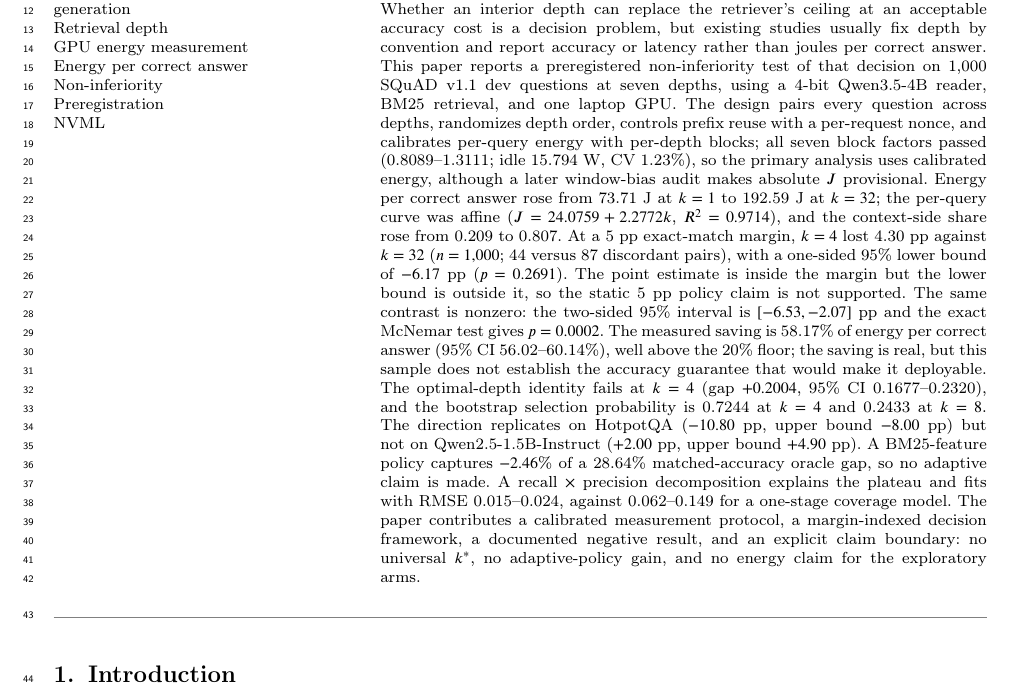
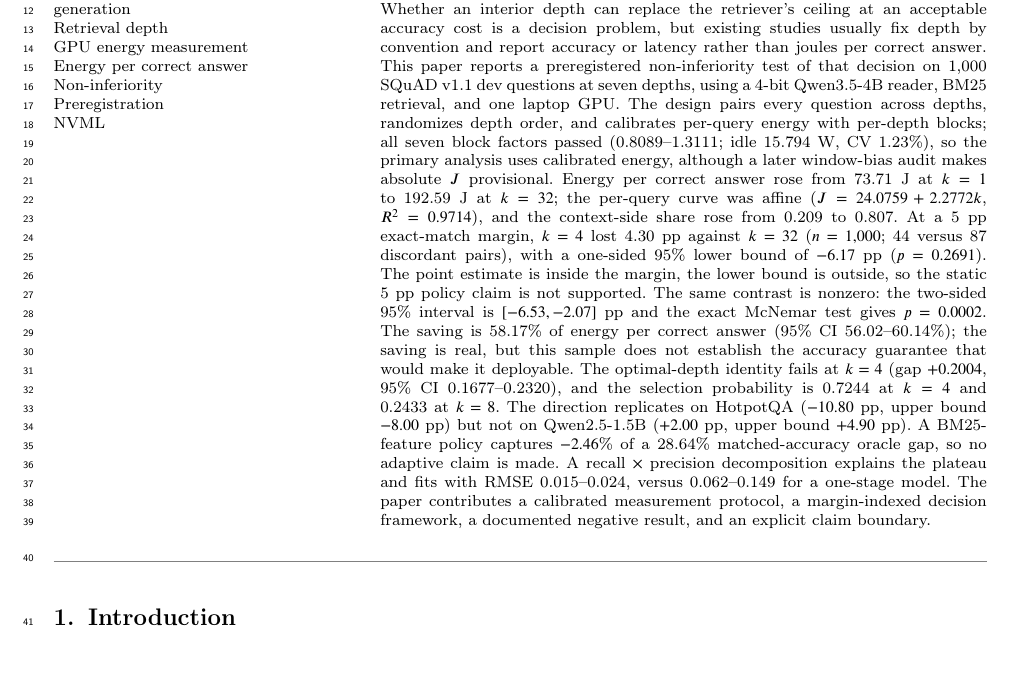
Before and after one commit to Atik203/energy-optimal-rag, a LaTeX paper (paper/main.tex): part of page 1 of 56, cut so that both start at the same text. Compiled offline with pdfLaTeX; a LaTeX package or settings file that is missing is left out.

Commit message:
docs: tighten abstract to 352 words

```diff
--- a/paper/main.tex
+++ b/paper/main.tex
@@ -275,7 +275,7 @@
 % Abstract
 \linenumbers
 \begin{abstract}
-Retrieval-augmented generation (RAG) spends GPU energy in proportion to the number of passages placed in the prompt, while accuracy rises and then plateaus. Whether an interior depth can replace the retriever's ceiling at an acceptable accuracy cost is a decision problem, but existing studies usually fix depth by convention and report accuracy or latency rather than joules per correct answer. This paper reports a preregistered non-inferiority test of that decision on 1{,}000 SQuAD v1.1 dev questions at seven depths, using a 4-bit Qwen3.5-4B reader, BM25 retrieval, and one laptop GPU. The design pairs every question across depths, randomizes depth order, controls prefix reuse with a per-request nonce, and calibrates per-query energy with per-depth blocks; all seven block factors passed (0.8089--1.3111; idle 15.794~W, CV 1.23\%), so the primary analysis uses calibrated energy, although a later window-bias audit makes absolute $J$ provisional. Energy per correct answer rose from 73.71~J at $k=1$ to 192.59~J at $k=32$; the per-query curve was affine ($J=24.0759+2.2772k$, $R^{2}=0.9714$), and the context-side share rose from 0.209 to 0.807. At a 5~pp exact-match margin, $k=4$ lost 4.30~pp against $k=32$ ($n=1{,}000$; 44 versus 87 discordant pairs), with a one-sided 95\% lower bound of $-6.17$~pp ($p=0.2691$). The point estimate is inside the margin but the lower bound is outside it, so the static 5~pp policy claim is not supported. The same contrast is nonzero: the two-sided 95\% interval is $[-6.53,-2.07]$~pp and the exact McNemar test gives $p=0.0002$. The measured saving is 58.17\% of energy per correct answer (95\% CI 56.02--60.14\%), well above the 20\% floor; the saving is real, but this sample does not establish the accuracy guarantee that would make it deployable. The optimal-depth identity fails at $k=4$ (gap $+0.2004$, 95\% CI 0.1677--0.2320), and the bootstrap selection probability is 0.7244 at $k=4$ and 0.2433 at $k=8$. The direction replicates on HotpotQA ($-10.80$~pp, upper bound $-8.00$~pp) but not on Qwen2.5-1.5B-Instruct ($+2.00$~pp, upper bound $+4.90$~pp). A BM25-feature policy captures $-2.46$\% of a 28.64\% matched-accuracy oracle gap, so no adaptive claim is made. A recall $\times$ precision decomposition explains the plateau and fits with RMSE 0.015--0.024, against 0.062--0.149 for a one-stage coverage model. The paper contributes a calibrated measurement protocol, a margin-indexed decision framework, a documented negative result, and an explicit claim boundary: no universal $k^{*}$, no adaptive-policy gain, and no energy claim for the exploratory arms.
+Retrieval-augmented generation (RAG) spends GPU energy in proportion to the number of passages placed in the prompt, while accuracy rises and then plateaus. Whether an interior depth can replace the retriever's ceiling at an acceptable accuracy cost is a decision problem, but existing studies usually fix depth by convention and report accuracy or latency rather than joules per correct answer. This paper reports a preregistered non-inferiority test of that decision on 1{,}000 SQuAD v1.1 dev questions at seven depths, using a 4-bit Qwen3.5-4B reader, BM25 retrieval, and one laptop GPU. The design pairs every question across depths, randomizes depth order, and calibrates per-query energy with per-depth blocks; all seven block factors passed (0.8089--1.3111; idle 15.794~W, CV 1.23\%), so the primary analysis uses calibrated energy, although a later window-bias audit makes absolute $J$ provisional. Energy per correct answer rose from 73.71~J at $k=1$ to 192.59~J at $k=32$; the per-query curve was affine ($J=24.0759+2.2772k$, $R^{2}=0.9714$), and the context-side share rose from 0.209 to 0.807. At a 5~pp exact-match margin, $k=4$ lost 4.30~pp against $k=32$ ($n=1{,}000$; 44 versus 87 discordant pairs), with a one-sided 95\% lower bound of $-6.17$~pp ($p=0.2691$). The point estimate is inside the margin, the lower bound is outside, so the static 5~pp policy claim is not supported. The same contrast is nonzero: the two-sided 95\% interval is $[-6.53,-2.07]$~pp and the exact McNemar test gives $p=0.0002$. The saving is 58.17\% of energy per correct answer (95\% CI 56.02--60.14\%); the saving is real, but this sample does not establish the accuracy guarantee that would make it deployable. The optimal-depth identity fails at $k=4$ (gap $+0.2004$, 95\% CI 0.1677--0.2320), and the selection probability is 0.7244 at $k=4$ and 0.2433 at $k=8$. The direction replicates on HotpotQA ($-10.80$~pp, upper bound $-8.00$~pp) but not on Qwen2.5-1.5B ($+2.00$~pp, upper bound $+4.90$~pp). A BM25-feature policy captures $-2.46$\% of a 28.64\% matched-accuracy oracle gap, so no adaptive claim is made. A recall $\times$ precision decomposition explains the plateau and fits with RMSE 0.015--0.024, versus 0.062--0.149 for a one-stage model. The paper contributes a calibrated measurement protocol, a margin-indexed decision framework, a documented negative result, and an explicit claim boundary.
 \end{abstract}
 
 % Keywords
```
